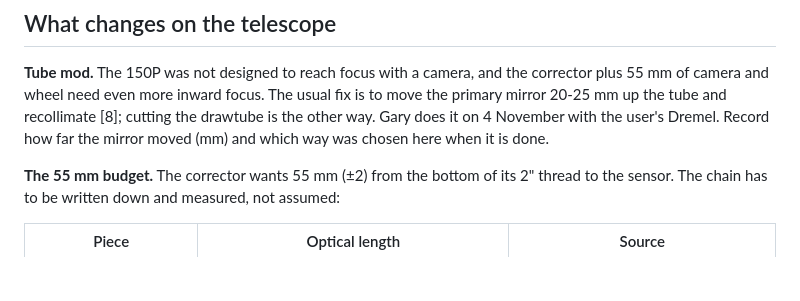
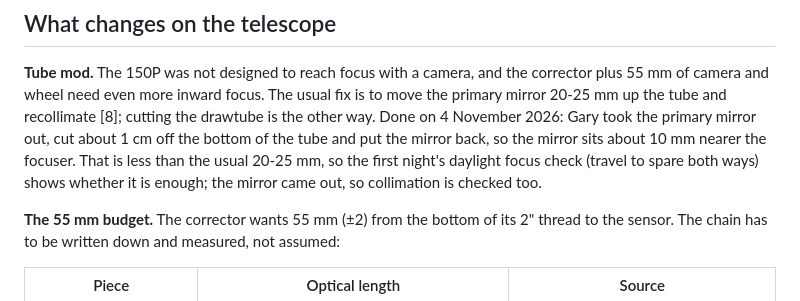
Before and after one commit to Ryan-Clinton/telescopeyoke, a Markdown page: docs/mono-upgrade.md, the part around the change. Drawn GitHub-style; blank space fills up the shorter version.

Commit message:
docs/mono-upgrade.md: the tube mod as done, about 1 cm off the tube at the mirror end
Co-Authored-By: Claude Opus 5.5 <noreply@anthropic.com>

```diff
--- a/docs/mono-upgrade.md
+++ b/docs/mono-upgrade.md
@@ -36,9 +36,11 @@ the same commands work in mono with the filter wheel.
 **Tube mod.** The 150P was not designed to reach focus with a camera, and
 the corrector plus 55 mm of camera and wheel need even more inward focus.
 The usual fix is to move the primary mirror 20-25 mm up the tube and
-recollimate [8]; cutting the drawtube is the other way. Gary does it on
-4 November with the user's Dremel. Record how far the mirror moved (mm) and
-which way was chosen here when it is done.
+recollimate [8]; cutting the drawtube is the other way. Done on 4 November 2026: Gary took the primary mirror out, cut about 1 cm
+off the bottom of the tube and put the mirror back, so the mirror sits
+about 10 mm nearer the focuser. That is less than the usual 20-25 mm, so
+the first night's daylight focus check (travel to spare both ways) shows
+whether it is enough; the mirror came out, so collimation is checked too.
 
 **The 55 mm budget.** The corrector wants 55 mm (±2) from the bottom of its
 2" thread to the sensor. The chain has to be written down and measured, not
```
